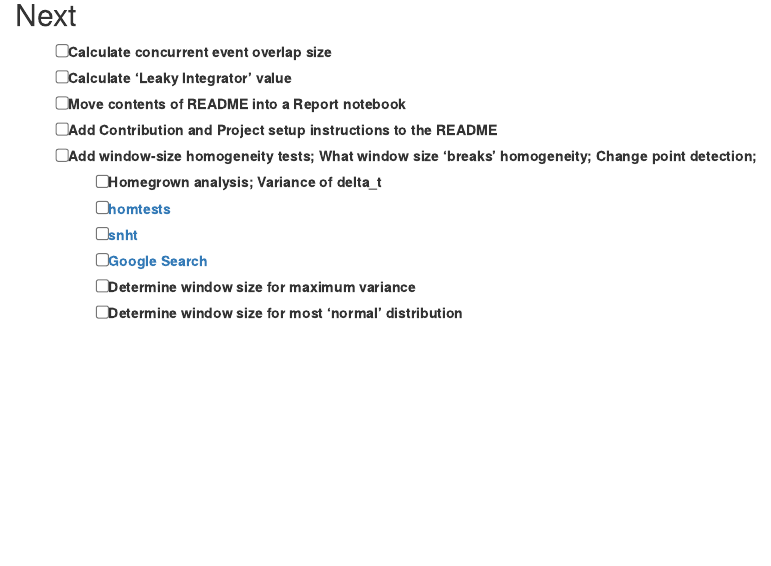
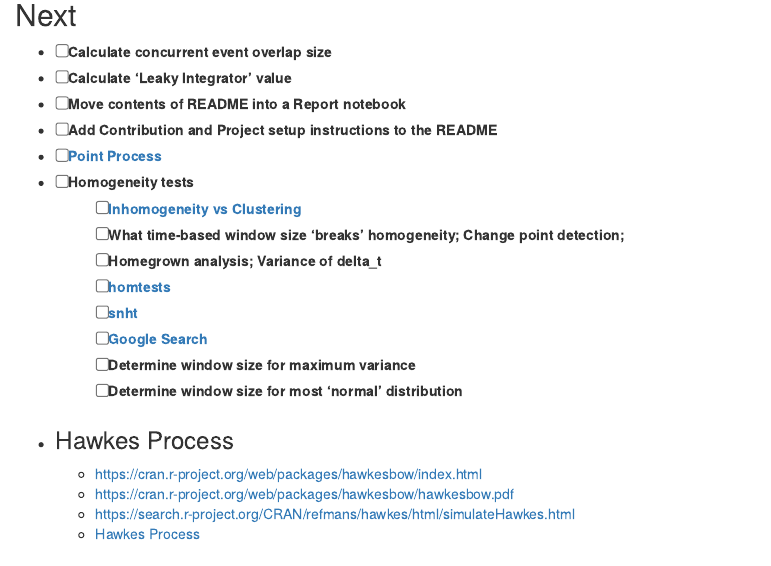
Before and after one commit to wcravens/message_latency_analytics, an R Markdown document (Todo.Rmd): the page in a window 1100 px wide, from 200 px down. Rendered offline with R 4.5, knitr and Pandoc, with nearby package versions.

Commit message:
Add Point Process and Homogeneity to Todo

```diff
--- a/Todo.Rmd
+++ b/Todo.Rmd
@@ -14,13 +14,21 @@ output:
 - [ ] Calculate 'Leaky Integrator' value
 - [ ] Move contents of README into a Report notebook
 - [ ] Add Contribution and Project setup instructions to the README
-- [ ] Add window-size homogeneity tests; What window size 'breaks' homogeneity; Change point detection;
+- [ ] [Point Process](https://en.wikipedia.org/wiki/Point_process)
+- [ ] Homogeneity tests
+  - [ ] [Inhomogeneity vs Clustering](https://blog.valdosta.edu/andersonlab/2018/05/03/point-pattern-analysis-visualizing-and-testing-for-inhomogeneity-by-dr-anderson/)
+  - [ ] What time-based window size 'breaks' homogeneity; Change point detection;
   - [ ] Homegrown analysis; Variance of delta_t
   - [ ] [homtests](https://search.r-project.org/CRAN/refmans/homtest/html/HOMTESTS.html)
   - [ ] [snht](https://cran.r-project.org/web/packages/snht/snht.pdf)
   - [ ] [Google Search](https://www.google.com/search?q=Homogeneity+Test&domains=r-project.org&sitesearch=r-project.org)
   - [ ] Determine window size for maximum variance
   - [ ] Determine window size for most 'normal' distribution
+- ### Hawkes Process
+    - https://cran.r-project.org/web/packages/hawkesbow/index.html
+    - https://cran.r-project.org/web/packages/hawkesbow/hawkesbow.pdf
+    - https://search.r-project.org/CRAN/refmans/hawkes/html/simulateHawkes.html
+    - [Hawkes Process](https://arxiv.org/abs/1507.02822)
 
 ## Backlog ( In no particular order )
 - [ ] HOWTO: $\LaTeX$ in plot labels
```
